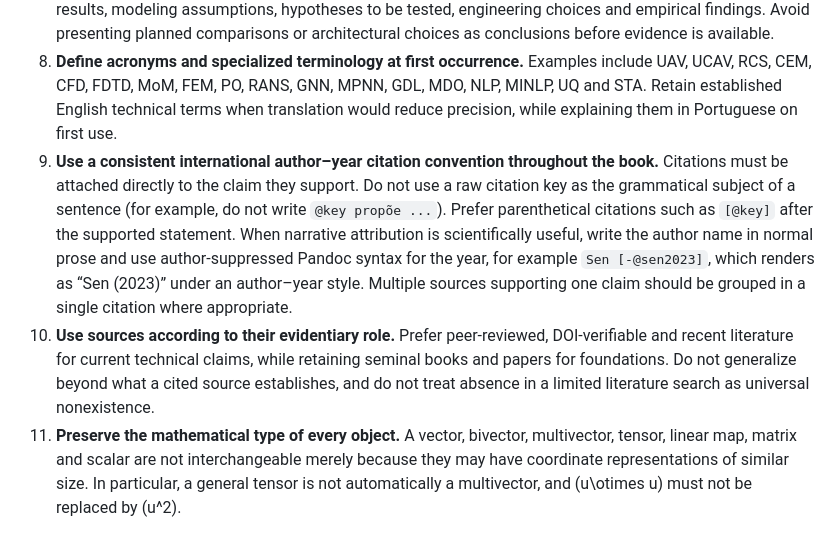
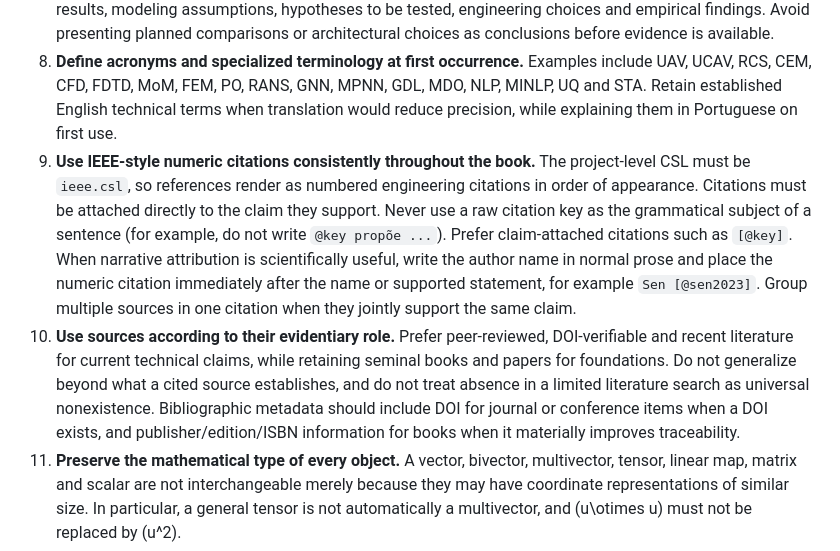
Before and after one commit to cvictorr2508/ucav-aerostealth-gnn, a Markdown page: notes/editorial-scientific-guidelines.md, the part around the change. Drawn GitHub-style.

Commit message:
docs(guidelines): adopt IEEE numeric citation convention

```diff
--- a/notes/editorial-scientific-guidelines.md
+++ b/notes/editorial-scientific-guidelines.md
@@ -10,8 +10,8 @@ These conventions govern the public-facing scientific text of the project. They
 6. **State assumptions, units, conventions and domains of validity explicitly when they affect interpretation.** This includes coordinate systems, signs, reference quantities, metric signatures, temporal conventions, constitutive laws, boundary conditions, dimensional versus nondimensional forms and the physical regime in which an approximation is valid.
 7. **Use formal, affirmative academic prose.** Prefer third-person scientific writing. Distinguish established results, modeling assumptions, hypotheses to be tested, engineering choices and empirical findings. Avoid presenting planned comparisons or architectural choices as conclusions before evidence is available.
 8. **Define acronyms and specialized terminology at first occurrence.** Examples include UAV, UCAV, RCS, CEM, CFD, FDTD, MoM, FEM, PO, RANS, GNN, MPNN, GDL, MDO, NLP, MINLP, UQ and STA. Retain established English technical terms when translation would reduce precision, while explaining them in Portuguese on first use.
-9. **Use a consistent international author–year citation convention throughout the book.** Citations must be attached directly to the claim they support. Do not use a raw citation key as the grammatical subject of a sentence (for example, do not write `@key propõe ...`). Prefer parenthetical citations such as `[@key]` after the supported statement. When narrative attribution is scientifically useful, write the author name in normal prose and use author-suppressed Pandoc syntax for the year, for example `Sen [-@sen2023]`, which renders as “Sen (2023)” under an author–year style. Multiple sources supporting one claim should be grouped in a single citation where appropriate.
-10. **Use sources according to their evidentiary role.** Prefer peer-reviewed, DOI-verifiable and recent literature for current technical claims, while retaining seminal books and papers for foundations. Do not generalize beyond what a cited source establishes, and do not treat absence in a limited literature search as universal nonexistence.
+9. **Use IEEE-style numeric citations consistently throughout the book.** The project-level CSL must be `ieee.csl`, so references render as numbered engineering citations in order of appearance. Citations must be attached directly to the claim they support. Never use a raw citation key as the grammatical subject of a sentence (for example, do not write `@key propõe ...`). Prefer claim-attached citations such as `[@key]`. When narrative attribution is scientifically useful, write the author name in normal prose and place the numeric citation immediately after the name or supported statement, for example `Sen [@sen2023]`. Group multiple sources in one citation when they jointly support the same claim.
+10. **Use sources according to their evidentiary role.** Prefer peer-reviewed, DOI-verifiable and recent literature for current technical claims, while retaining seminal books and papers for foundations. Do not generalize beyond what a cited source establishes, and do not treat absence in a limited literature search as universal nonexistence. Bibliographic metadata should include DOI for journal or conference items when a DOI exists, and publisher/edition/ISBN information for books when it materially improves traceability.
 11. **Preserve the mathematical type of every object.** A vector, bivector, multivector, tensor, linear map, matrix and scalar are not interchangeable merely because they may have coordinate representations of similar size. In particular, a general tensor is not automatically a multivector, and \(u\otimes u\) must not be replaced by \(u^2\).
 12. **Use Geometric Algebra as a committed methodological pillar without overstating its consequences.** AG is adopted for geometric and physical representation and for algebraic structures used by learning and optimization. Use multivectors, rotors, duality, outermorphisms and extensors where mathematically appropriate, while retaining conventional tensors, matrices and scalar projections where required.
 13. **Maintain rigor when discussing linearity, compactness and computational consequence.** Maxwell equations in linear media are already linear in the fields; STA can unify their representation but should not be described as creating that linearity. Euler equations remain intrinsically nonlinear. Compact notation, coordinate independence, equivariance or a linear representation of an operator must not be equated with lower computational complexity without benchmark evidence.
```
